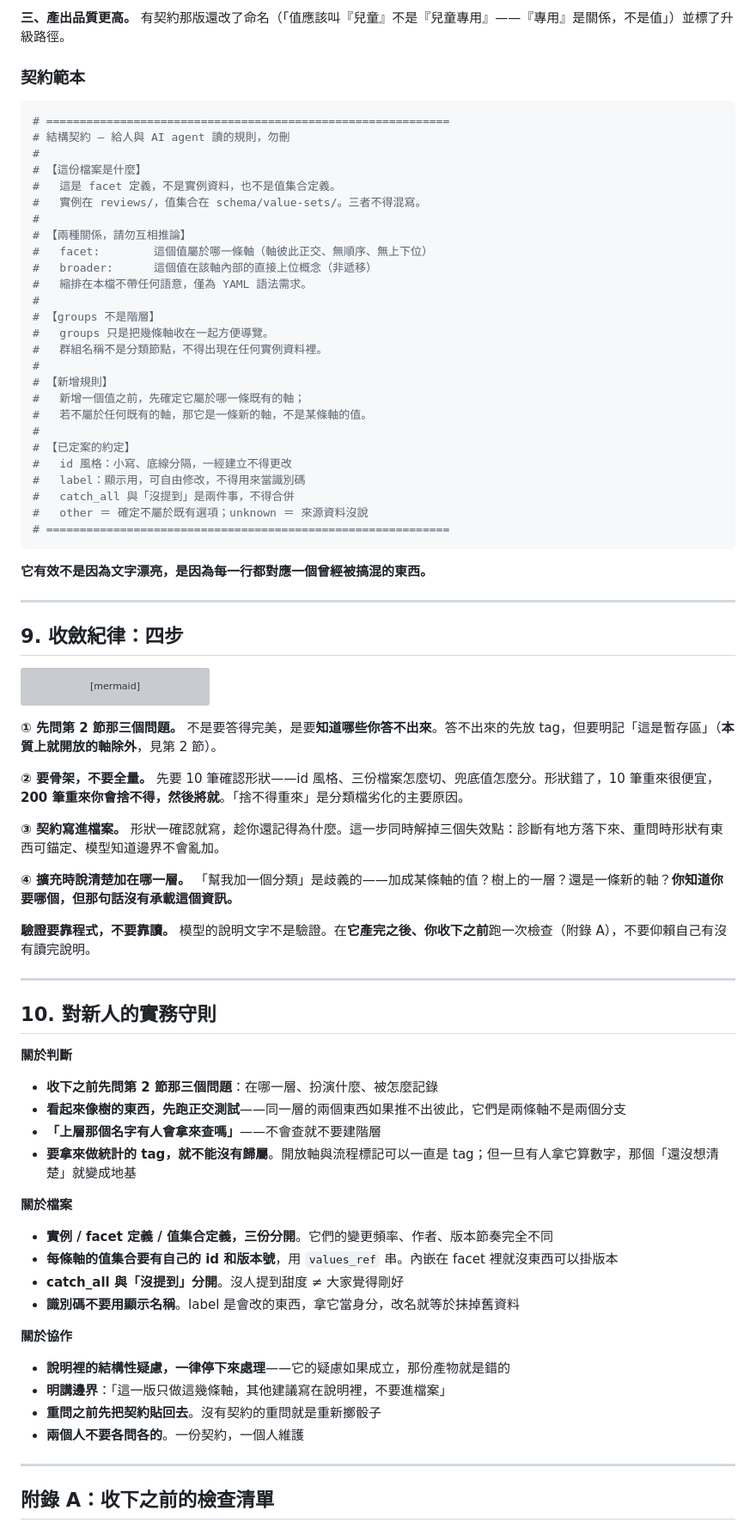
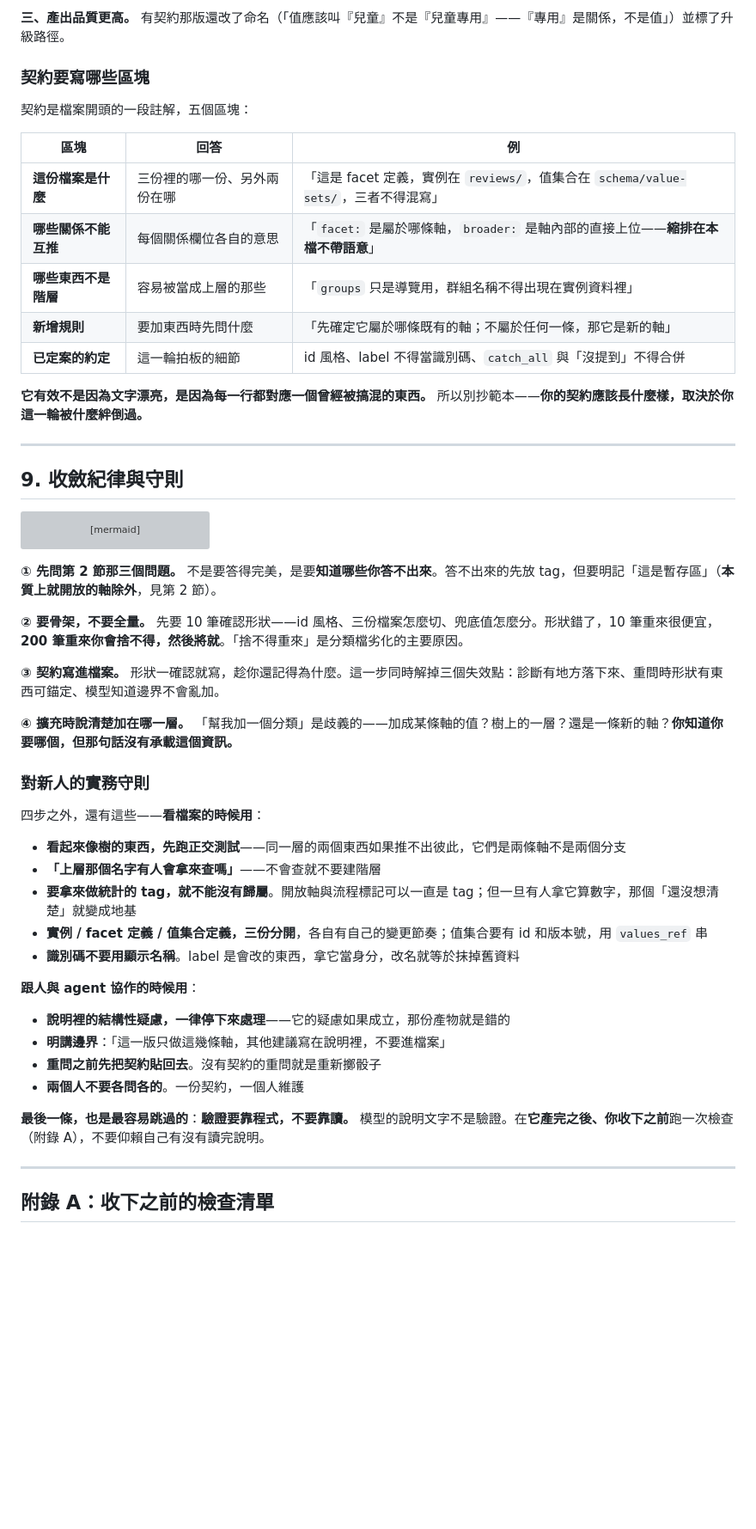
Before and after one commit to mapleelpam/LuminNexus-LearningMap, a Markdown page: general/semantic-model-before-yaml.md, the part around one of its changes. Shown at 86% size. Rendered like a GitHub page; blank space fills up the shorter version; grey boxes are pictures that could not be loaded.

````diff
--- a/general/semantic-model-before-yaml.md
+++ b/general/semantic-model-before-yaml.md
@@ -577,42 +532,23 @@ gummy      ──屬於──▶  dosage_form
 
 **三、產出品質更高。** 有契約那版還改了命名（「值應該叫『兒童』不是『兒童專用』——『專用』是關係，不是值」）並標了升級路徑。
 
-### 契約範本
+### 契約要寫哪些區塊
 
-```yaml
-# ============================================================
-# 結構契約 — 給人與 AI agent 讀的規則，勿刪
-#
-# 【這份檔案是什麼】
-#   這是 facet 定義，不是實例資料，也不是值集合定義。
-#   實例在 reviews/，值集合在 schema/value-sets/。三者不得混寫。
-#
-# 【兩種關係，請勿互相推論】
-#   facet:        這個值屬於哪一條軸（軸彼此正交、無順序、無上下位）
-#   broader:      這個值在該軸內部的直接上位概念（非遞移）
-#   縮排在本檔不帶任何語意，僅為 YAML 語法需求。
-#
-# 【groups 不是階層】
-#   groups 只是把幾條軸收在一起方便導覽。
-#   群組名稱不是分類節點，不得出現在任何實例資料裡。
-#
-# 【新增規則】
-#   新增一個值之前，先確定它屬於哪一條既有的軸；
-#   若不屬於任何既有的軸，那它是一條新的軸，不是某條軸的值。
-#
-# 【已定案的約定】
-#   id 風格：小寫、底線分隔，一經建立不得更改
-#   label：顯示用，可自由修改，不得用來當識別碼
-#   catch_all 與「沒提到」是兩件事，不得合併
-#   other ＝ 確定不屬於既有選項；unknown ＝ 來源資料沒說
-# ============================================================
-```
+契約是檔案開頭的一段註解，五個區塊：
 
-**它有效不是因為文字漂亮，是因為每一行都對應一個曾經被搞混的東西。**
+| 區塊 | 回答 | 例 |
+|---|---|---|
+| **這份檔案是什麼** | 三份裡的哪一份、另外兩份在哪 | 「這是 facet 定義，實例在 `reviews/`，值集合在 `schema/value-sets/`，三者不得混寫」 |
+| **哪些關係不能互推** | 每個關係欄位各自的意思 | 「`facet:` 是屬於哪條軸，`broader:` 是軸內部的直接上位——**縮排在本檔不帶語意**」 |
+| **哪些東西不是階層** | 容易被當成上層的那些 | 「`groups` 只是導覽用，群組名稱不得出現在實例資料裡」 |
+| **新增規則** | 要加東西時先問什麼 | 「先確定它屬於哪條既有的軸；不屬於任何一條，那它是新的軸」 |
+| **已定案的約定** | 這一輪拍板的細節 | id 風格、label 不得當識別碼、`catch_all` 與「沒提到」不得合併 |
+
+**它有效不是因為文字漂亮，是因為每一行都對應一個曾經被搞混的東西。** 所以別抄範本——**你的契約應該長什麼樣，取決於你這一輪被什麼絆倒過。**
 
 ---
 
-## 9. 收斂紀律：四步
+## 9. 收斂紀律與守則
 
 ```mermaid
 graph LR
@@ -634,32 +570,24 @@ graph LR
 
 **④ 擴充時說清楚加在哪一層。** 「幫我加一個分類」是歧義的——加成某條軸的值？樹上的一層？還是一條新的軸？**你知道你要哪個，但那句話沒有承載這個資訊。**
 
-**驗證要靠程式，不要靠讀。** 模型的說明文字不是驗證。在**它產完之後、你收下之前**跑一次檢查（附錄 A），不要仰賴自己有沒有讀完說明。
+### 對新人的實務守則
 
----
+四步之外，還有這些——**看檔案的時候用**：
 
-## 10. 對新人的實務守則
-
-**關於判斷**
-
-- **收下之前先問第 2 節那三個問題**：在哪一層、扮演什麼、被怎麼記錄
 - **看起來像樹的東西，先跑正交測試**——同一層的兩個東西如果推不出彼此，它們是兩條軸不是兩個分支
 - **「上層那個名字有人會拿來查嗎」**——不會查就不要建階層
 - **要拿來做統計的 tag，就不能沒有歸屬**。開放軸與流程標記可以一直是 tag；但一旦有人拿它算數字，那個「還沒想清楚」就變成地基
-
-**關於檔案**
-
-- **實例 / facet 定義 / 值集合定義，三份分開**。它們的變更頻率、作者、版本節奏完全不同
-- **每條軸的值集合要有自己的 id 和版本號**，用 `values_ref` 串。內嵌在 facet 裡就沒東西可以掛版本
-- **catch_all 與「沒提到」分開**。沒人提到甜度 ≠ 大家覺得剛好
+- **實例 / facet 定義 / 值集合定義，三份分開**，各自有自己的變更節奏；值集合要有 id 和版本號，用 `values_ref` 串
 - **識別碼不要用顯示名稱**。label 是會改的東西，拿它當身分，改名就等於抹掉舊資料
 
-**關於協作**
+**跟人與 agent 協作的時候用**：
 
 - **說明裡的結構性疑慮，一律停下來處理**——它的疑慮如果成立，那份產物就是錯的
 - **明講邊界**：「這一版只做這幾條軸，其他建議寫在說明裡，不要進檔案」
 - **重問之前先把契約貼回去**。沒有契約的重問就是重新擲骰子
 - **兩個人不要各問各的**。一份契約，一個人維護
+
+**最後一條，也是最容易跳過的**：**驗證要靠程式，不要靠讀。** 模型的說明文字不是驗證。在**它產完之後、你收下之前**跑一次檢查（附錄 A），不要仰賴自己有沒有讀完說明。
 
 ---
 
````
Also changed, not shown: other parts of general/semantic-model-before-yaml.md (+19 -67 lines).
